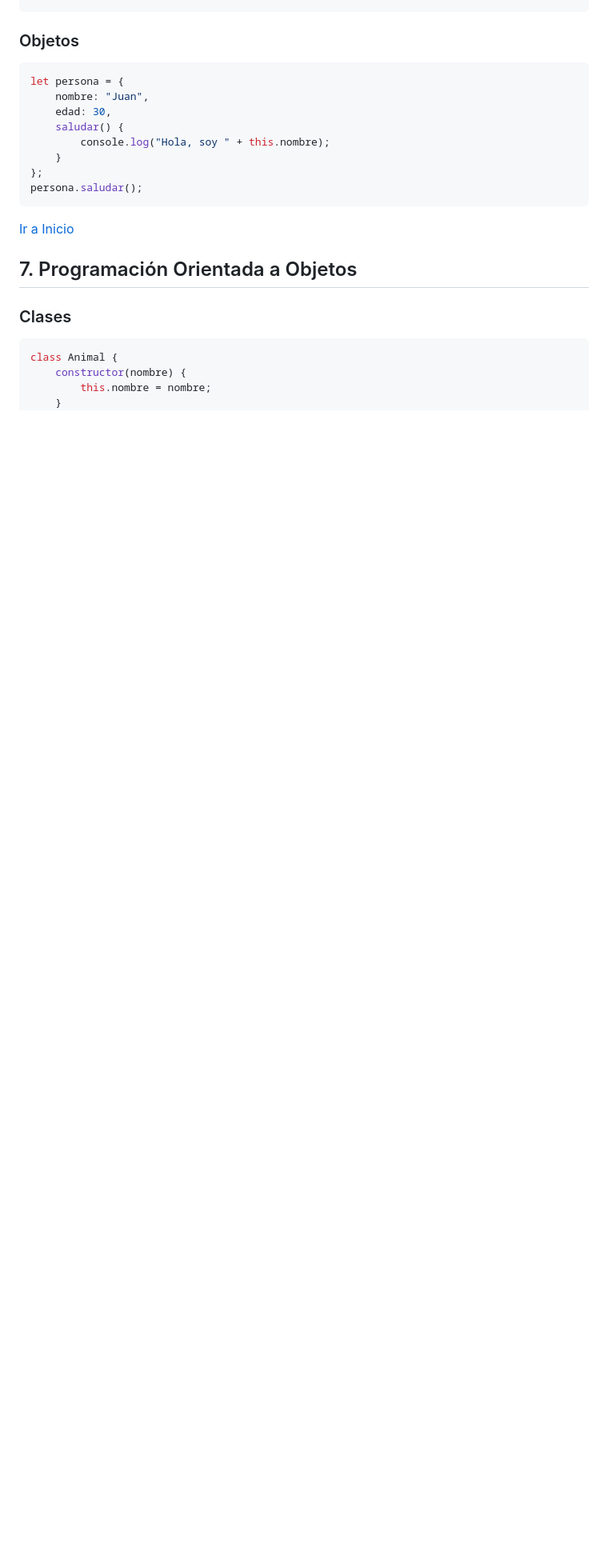
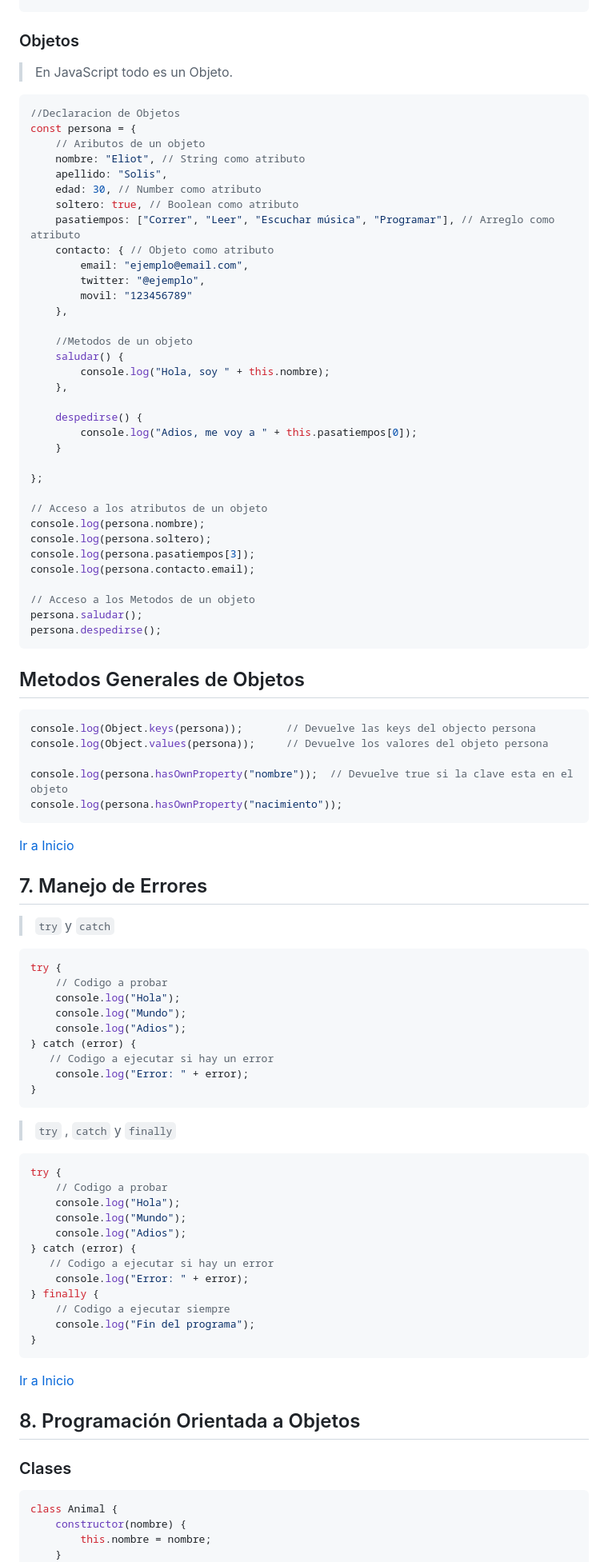
Before and after one commit to ElioShemEngr/docs-language, a Markdown page: js-docs/es/js-complete-cheatsheet-es.md, the part around the change printed below. Shown: that part at 80% size. Drawn GitHub-style; blank space fills up the shorter version.

Commit message:
add error handling and update operators and loops

````diff
--- a/js-docs/es/js-complete-cheatsheet-es.md
+++ b/js-docs/es/js-complete-cheatsheet-es.md
@@ -253,20 +313,88 @@ console.log(array2d[4][3][2]); // Muestra en consola: 237
 
 
 ### Objetos
+> En JavaScript todo es un Objeto.
 ```javascript
-let persona = {
-    nombre: "Juan",
-    edad: 30,
+//Declaracion de Objetos
+const persona = {
+    // Aributos de un objeto
+    nombre: "Eliot", // String como atributo
+    apellido: "Solis",
+    edad: 30, // Number como atributo
+    soltero: true, // Boolean como atributo
+    pasatiempos: ["Correr", "Leer", "Escuchar música", "Programar"], // Arreglo como atributo
+    contacto: { // Objeto como atributo
+        email: "ejemplo@email.com",
+        twitter: "@ejemplo",
+        movil: "123456789"
+    },
+
+    //Metodos de un objeto
     saludar() {
         console.log("Hola, soy " + this.nombre);
+    },
+
+    despedirse() {
+        console.log("Adios, me voy a " + this.pasatiempos[0]);
     }
+
 };
+
+// Acceso a los atributos de un objeto
+console.log(persona.nombre);
+console.log(persona.soltero);
+console.log(persona.pasatiempos[3]);
+console.log(persona.contacto.email);
+
+// Acceso a los Metodos de un objeto
 persona.saludar();
+persona.despedirse();
+```
+
+## Metodos Generales de Objetos
+```javascript
+console.log(Object.keys(persona));       // Devuelve las keys del objecto persona
+console.log(Object.values(persona));     // Devuelve los valores del objeto persona
+
+console.log(persona.hasOwnProperty("nombre"));  // Devuelve true si la clave esta en el objeto
+console.log(persona.hasOwnProperty("nacimiento"));
+ ```
+
+[Ir a Inicio](#indice-del-cheatsheet)
+
+## 7. Manejo de Errores
+> `try` y `catch`
+```javascript
+try {
+    // Codigo a probar
+    console.log("Hola");
+    console.log("Mundo");
+    console.log("Adios");
+} catch (error) {
+   // Codigo a ejecutar si hay un error
+    console.log("Error: " + error);
+}
+```
+
+> `try` , `catch` y `finally`
+```javascript
+try {
+    // Codigo a probar
+    console.log("Hola");
+    console.log("Mundo");
+    console.log("Adios");
+} catch (error) {
+   // Codigo a ejecutar si hay un error
+    console.log("Error: " + error);
+} finally {
+    // Codigo a ejecutar siempre
+    console.log("Fin del programa");
+}
 ```
 
 [Ir a Inicio](#indice-del-cheatsheet)
 
-## 7. Programación Orientada a Objetos
+## 8. Programación Orientada a Objetos
 
 ### Clases
 ```javascript
````
Also changed, not shown: other parts of js-docs/es/js-complete-cheatsheet-es.md (+87 -27 lines).
